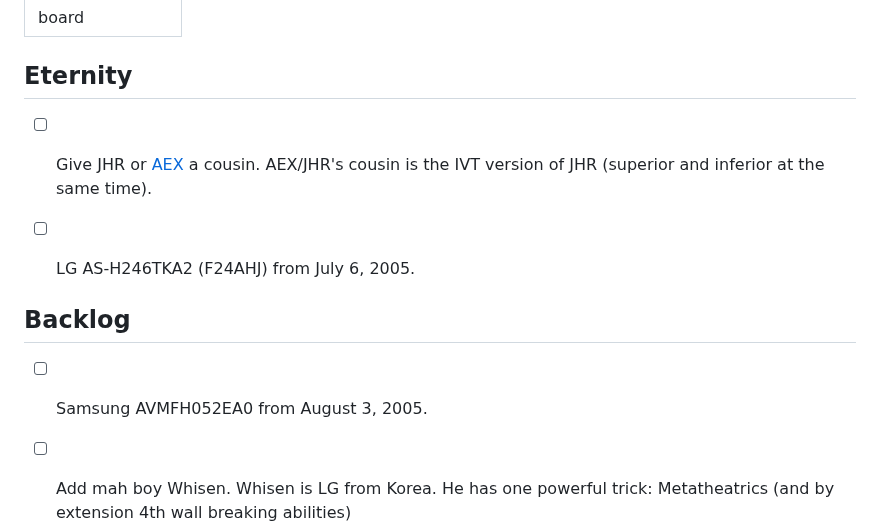
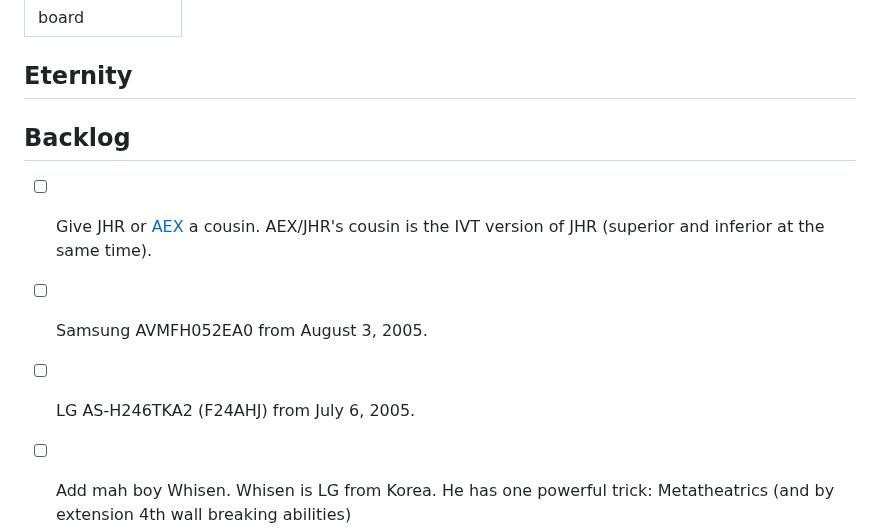
Before and after one commit to oweb36/mws-docs, a Markdown page: Freedom Boards/TODOs.md, the part around the change. Drawn GitHub-style.

```diff
--- a/Freedom Boards/TODOs.md
+++ b/Freedom Boards/TODOs.md
@@ -6,13 +6,13 @@ kanban-plugin: board
 
 ## Eternity
 
-- [ ] Give JHR or [AEX](AEX.md) a cousin. AEX/JHR's cousin is the IVT version of JHR (superior and inferior at the same time).
-- [ ] LG AS-H246TKA2 (F24AHJ) from July 6, 2005.
 
 
 ## Backlog
 
+- [ ] Give JHR or [AEX](AEX.md) a cousin. AEX/JHR's cousin is the IVT version of JHR (superior and inferior at the same time).
 - [ ] Samsung AVMFH052EA0 from August 3, 2005.
+- [ ] LG AS-H246TKA2 (F24AHJ) from July 6, 2005.
 - [ ] Add mah boy Whisen. Whisen is LG from Korea. He has one powerful trick: Metatheatrics (and by extension 4th wall breaking abilities)
 - [ ] - Sharp AY-XPC18LR (M, Italian, 2010) -> XYLR -> 2010s Gen-Z kid who enjoys EDM.
 	- Sharp AY-XP09GHR (F, French, 2006) -> GHR - Fashion
```
Also changed, not shown: Characters/Air Conditioners/Vista.md (+4 -2 lines).
